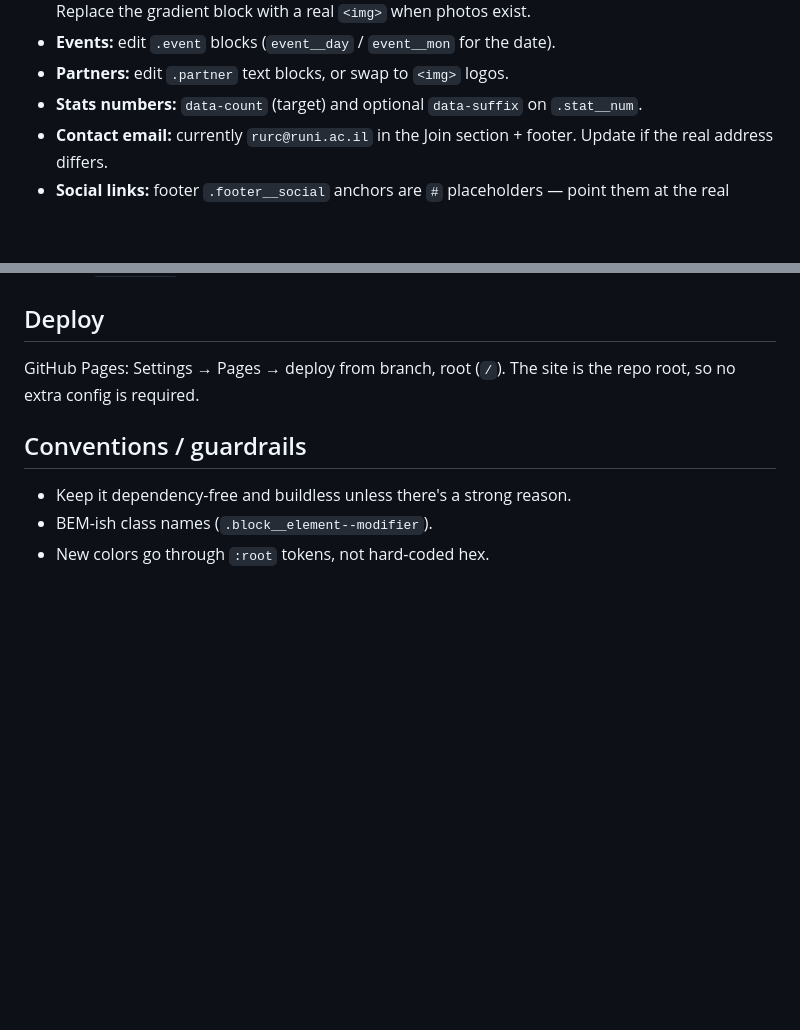
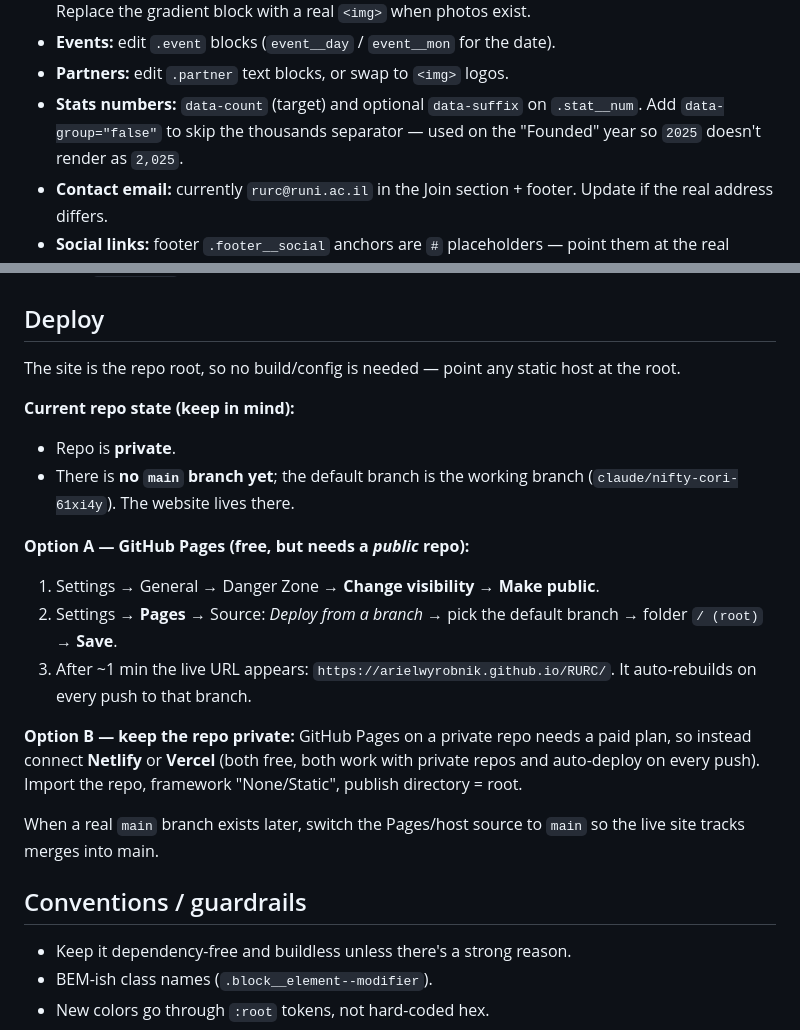
Before and after one commit to ArielWyrobnik/RURC, a Markdown page: CLAUDE.md, 2 parts joined by grey strips. GitHub-like rendering; blank space fills up the shorter version.

Commit message:
Update CLAUDE.md with deployment notes and counter detail
- Expand Deploy section: current repo state (private, no main branch
  yet), GitHub Pages steps (make public + enable Pages), the live URL,
  and the Netlify/Vercel option for keeping the repo private.
- Document data-group="false" on stat counters (used for the Founded
  year so 2025 doesn't render as 2,025).

Co-Authored-By: Claude Opus 4.8 <noreply@anthropic.com>
Claude-Session: https://claude.ai/code/session_013Uzdf5ZznYHH5WhtTz6pbh

```diff
--- a/CLAUDE.md
+++ b/CLAUDE.md
@@ -85,7 +85,8 @@ If the exact logo blue differs, update `--blue` (and the `COLOR` RGB constant in
 - **Events:** edit `.event` blocks (`event__day` / `event__mon` for the date).
 - **Partners:** edit `.partner` text blocks, or swap to `<img>` logos.
 - **Stats numbers:** `data-count` (target) and optional `data-suffix` on
-  `.stat__num`.
+  `.stat__num`. Add `data-group="false"` to skip the thousands separator —
+  used on the "Founded" year so `2025` doesn't render as `2,025`.
 - **Contact email:** currently `rurc@runi.ac.il` in the Join section + footer.
   Update if the real address differs.
 - **Social links:** footer `.footer__social` anchors are `#` placeholders —
@@ -116,8 +117,28 @@ Opening `index.html` directly in a browser also works (fonts need internet).
 
 ## Deploy
 
-GitHub Pages: Settings → Pages → deploy from branch, root (`/`). The site is the
-repo root, so no extra config is required.
+The site is the repo root, so no build/config is needed — point any static host
+at the root.
+
+**Current repo state (keep in mind):**
+- Repo is **private**.
+- There is **no `main` branch yet**; the default branch is the working branch
+  (`claude/nifty-cori-61xi4y`). The website lives there.
+
+**Option A — GitHub Pages (free, but needs a *public* repo):**
+1. Settings → General → Danger Zone → **Change visibility → Make public**.
+2. Settings → **Pages** → Source: *Deploy from a branch* → pick the default
+   branch → folder `/ (root)` → **Save**.
+3. After ~1 min the live URL appears: `https://arielwyrobnik.github.io/RURC/`.
+   It auto-rebuilds on every push to that branch.
+
+**Option B — keep the repo private:** GitHub Pages on a private repo needs a paid
+plan, so instead connect **Netlify** or **Vercel** (both free, both work with
+private repos and auto-deploy on every push). Import the repo, framework
+"None/Static", publish directory = root.
+
+When a real `main` branch exists later, switch the Pages/host source to `main`
+so the live site tracks merges into main.
 
 ## Conventions / guardrails
 
```
